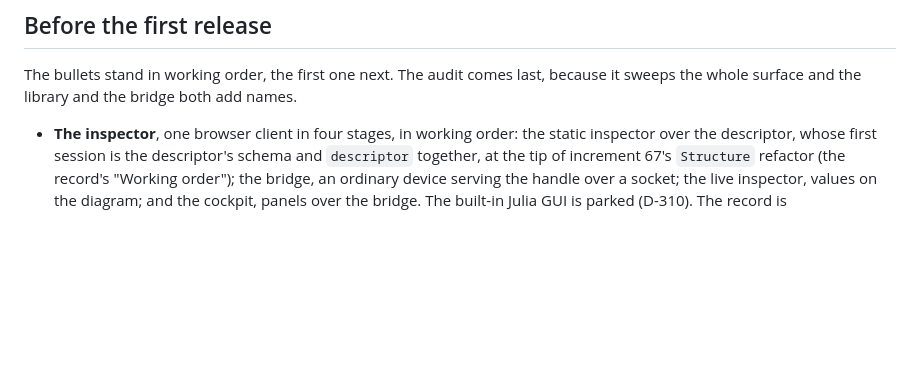
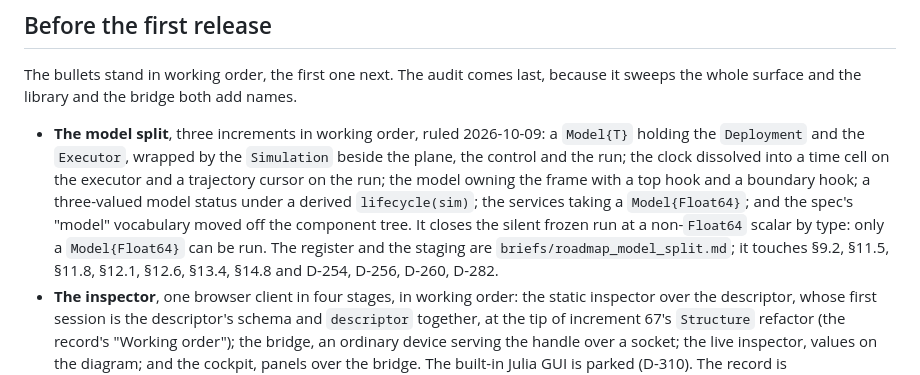
Before and after one commit to e271828e/Cadence.jl, a Markdown page: docs/design/pending.md, the part around the change. Rendered like a GitHub page; blank space fills up the shorter version.

Commit message:
Record the model split's rulings and three-increment roadmap, and queue it first

```diff
--- a/docs/design/pending.md
+++ b/docs/design/pending.md
@@ -13,6 +13,17 @@ The bullets stand in working order, the first one next. The audit comes
 last, because it sweeps the whole surface and the library and the bridge
 both add names.
 
+- **The model split**, three increments in working order, ruled 2026-10-09:
+  a `Model{T}` holding the `Deployment` and the `Executor`, wrapped by the
+  `Simulation` beside the plane, the control and the run; the clock dissolved
+  into a time cell on the executor and a trajectory cursor on the run; the
+  model owning the frame with a top hook and a boundary hook; a three-valued
+  model status under a derived `lifecycle(sim)`; the services taking a
+  `Model{Float64}`; and the spec's "model" vocabulary moved off the component
+  tree. It closes the silent frozen run at a non-`Float64` scalar by type:
+  only a `Model{Float64}` can be run. The register and the staging are
+  `briefs/roadmap_model_split.md`; it touches §9.2, §11.5, §11.8, §12.1,
+  §12.6, §13.4, §14.8 and D-254, D-256, D-260, D-282.
 - **The inspector**, one browser client in four stages, in working order:
   the static inspector over the descriptor, whose first session is the
   descriptor's schema and `descriptor` together, at the tip of increment
```
Also changed, not shown: 1 other file.
